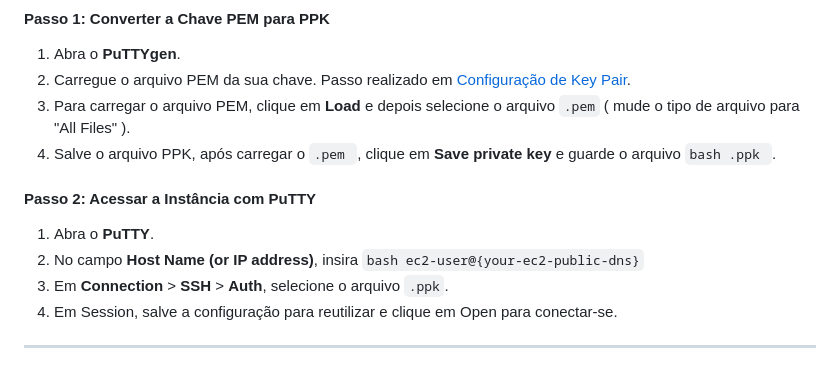
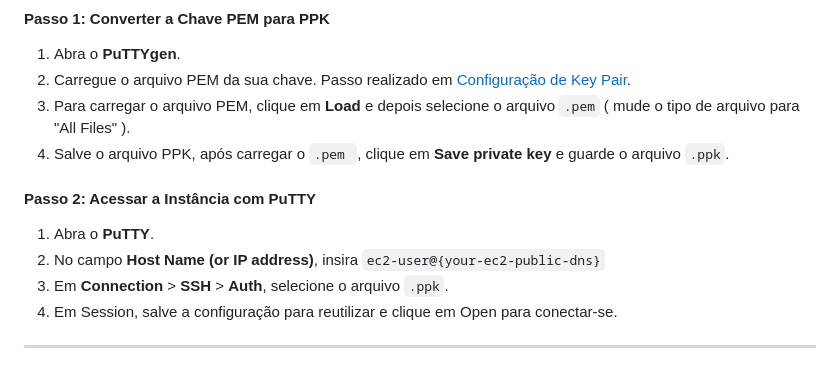
Before and after one commit to rickRiquie/aws_node_ago24_desafio03_aws, a Markdown page: README.md, the part around one of its changes. Drawn GitHub-style.

```diff
--- a/README.md
+++ b/README.md
@@ -370,12 +371,12 @@ Aqui estão algumas formas comuns:
 1. Abra o **PuTTYgen**.
 2. Carregue o arquivo PEM da sua chave. Passo realizado em [Configuração de Key Pair](#configuração-de-key-pair).
 3. Para carregar o arquivo PEM, clique em **Load** e depois selecione o arquivo `.pem` ( mude o tipo de arquivo para "All Files" ).
-4. Salve o arquivo PPK, após carregar o `.pem `, clique em **Save private key** e guarde o arquivo `bash .ppk `.
+4. Salve o arquivo PPK, após carregar o `.pem `, clique em **Save private key** e guarde o arquivo `.ppk`.
 
 #### Passo 2: Acessar a Instância com PuTTY
 
 1. Abra o **PuTTY**.
-2. No campo **Host Name (or IP address)**, insira `bash ec2-user@{your-ec2-public-dns}`
+2. No campo **Host Name (or IP address)**, insira `ec2-user@{your-ec2-public-dns}`
 3. Em **Connection** > **SSH** > **Auth**, selecione o arquivo  `.ppk`.
 4. Em Session, salve a configuração para reutilizar e clique em Open para conectar-se.
 
```
Also changed, not shown: other parts of README.md (+2 -1 lines).
